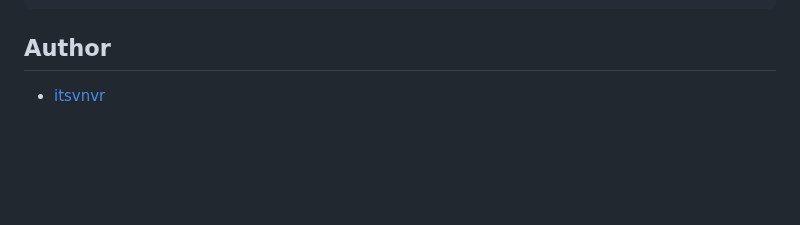
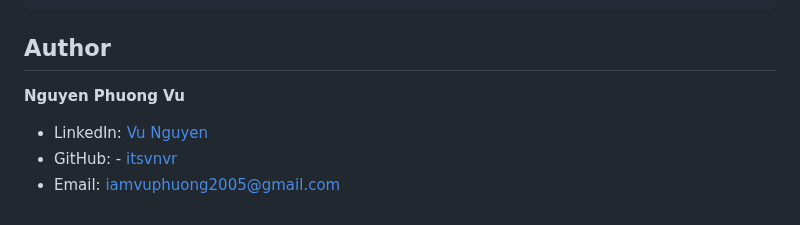
Before and after one commit to itsvnvr/Vietnamese-Recipe-Search-Engine, a Markdown page: README.md, the part around the change. Rendered like a GitHub page; blank space fills up the shorter version.

````diff
--- a/README.md
+++ b/README.md
@@ -89,4 +89,8 @@ root/
 ```
 
 ## Author
-- [itsvnvr](https://github.com/itsvnvr)
+**Nguyen Phuong Vu**
+
+- LinkedIn: [Vu Nguyen](https://www.linkedin.com/in/vu-nguyen-454889335/)
+- GitHub: - [itsvnvr](https://github.com/itsvnvr)
+- Email: iamvuphuong2005@gmail.com
````
